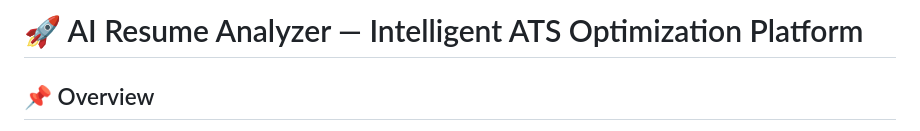
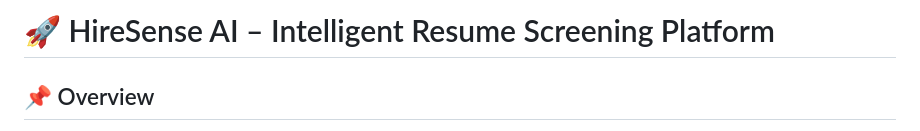
Before and after one commit to Sahil10205/resume-analyser, a Markdown page: README.md, the part around the change. Rendered like a GitHub page.

Commit message:
Rename project in README
Updated project name from 'AI Resume Analyzer' to 'HireSense AI'.

```diff
--- a/README.md
+++ b/README.md
@@ -1,4 +1,4 @@
-# 🚀 AI Resume Analyzer — Intelligent ATS Optimization Platform
+# 🚀 HireSense AI – Intelligent Resume Screening Platform
 
 ## 📌 Overview
 
```
